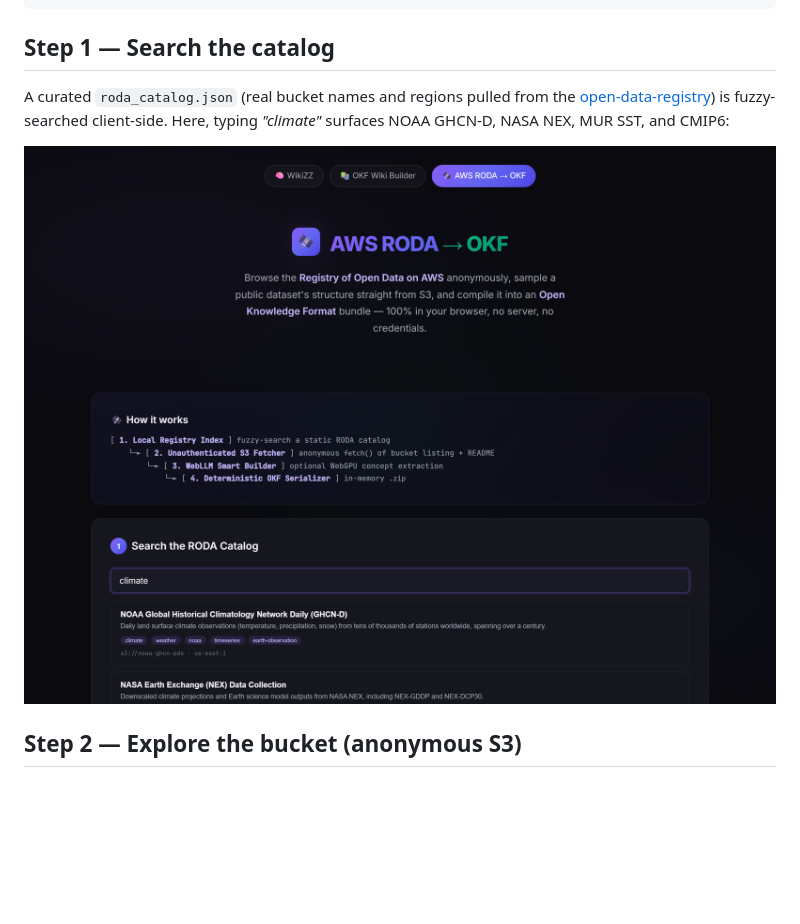
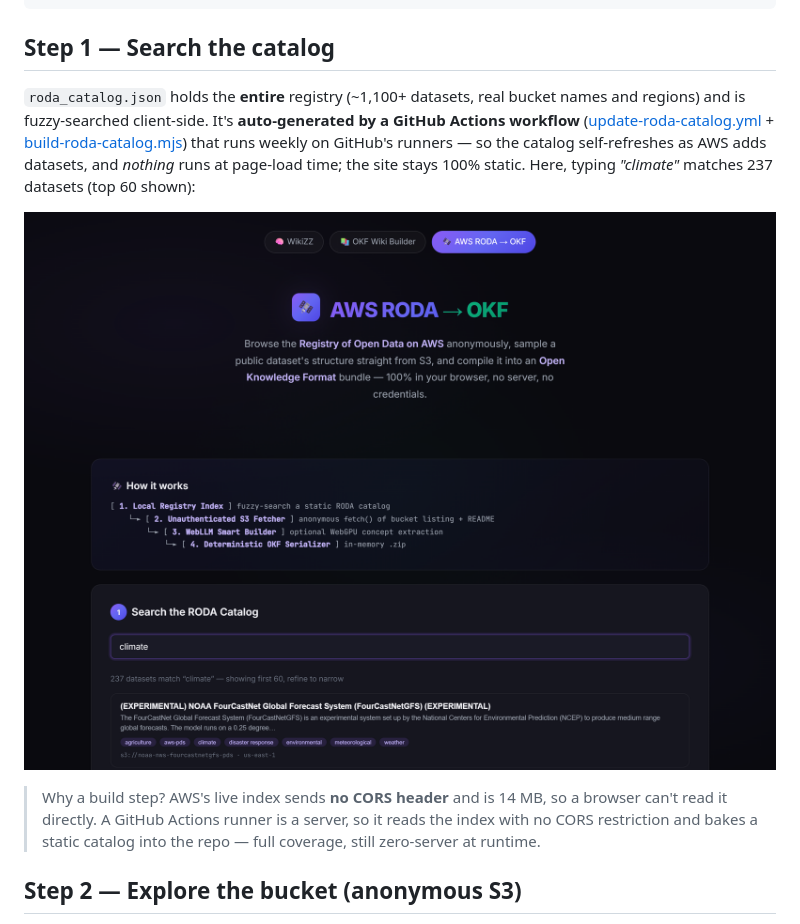
Before and after one commit to vishalmysore/lllmwikiZZ, a Markdown page: okf_article.md, the part around the change. Drawn GitHub-style; pictures changed too: docs/okf/07-roda-catalog.png; blank space fills up the shorter version.

```diff
--- a/okf_article.md
+++ b/okf_article.md
@@ -193,11 +193,18 @@ The pipeline is four client-side stages:
 
 ## Step 1 — Search the catalog
 
-A curated `roda_catalog.json` (real bucket names and regions pulled from the
-[open-data-registry](https://github.com/awslabs/open-data-registry)) is fuzzy-searched client-side.
-Here, typing *"climate"* surfaces NOAA GHCN-D, NASA NEX, MUR SST, and CMIP6:
+`roda_catalog.json` holds the **entire** registry (~1,100+ datasets, real bucket names and regions) and
+is fuzzy-searched client-side. It's **auto-generated by a GitHub Actions workflow**
+([update-roda-catalog.yml](.github/workflows/update-roda-catalog.yml) +
+[build-roda-catalog.mjs](scripts/build-roda-catalog.mjs)) that runs weekly on GitHub's runners — so the
+catalog self-refreshes as AWS adds datasets, and *nothing* runs at page-load time; the site stays 100%
+static. Here, typing *"climate"* matches 237 datasets (top 60 shown):
 
-![RODA catalog search filtered to climate datasets](docs/okf/07-roda-catalog.png)
+![RODA catalog search across the full registry](docs/okf/07-roda-catalog.png)
+
+> Why a build step? AWS's live index sends **no CORS header** and is 14 MB, so a browser can't read it
+> directly. A GitHub Actions runner is a server, so it reads the index with no CORS restriction and bakes
+> a static catalog into the repo — full coverage, still zero-server at runtime.
 
 ## Step 2 — Explore the bucket (anonymous S3)
 
```
Also changed, not shown: 5 other files.
